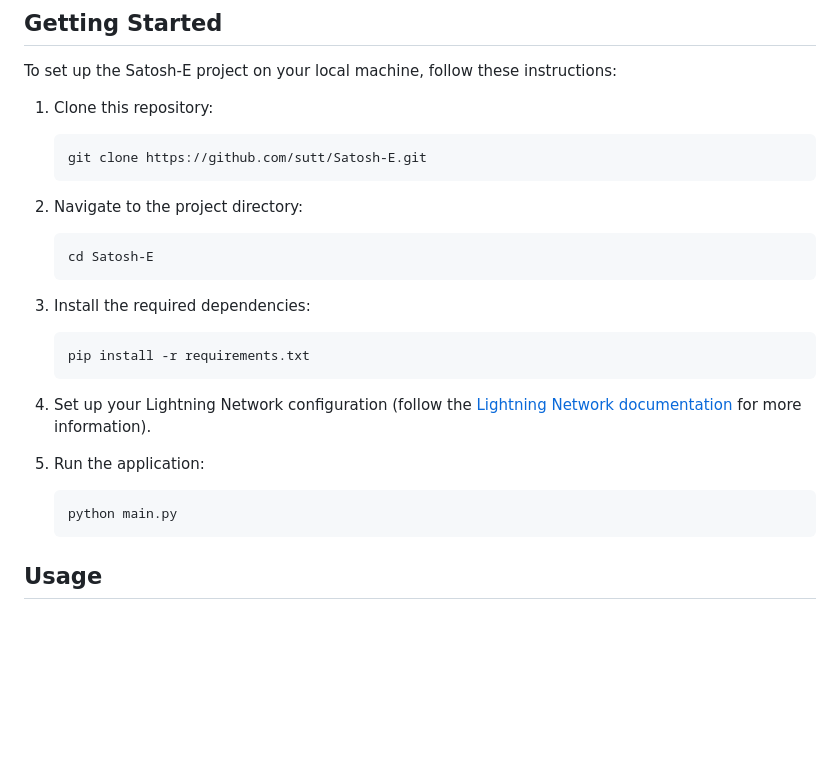
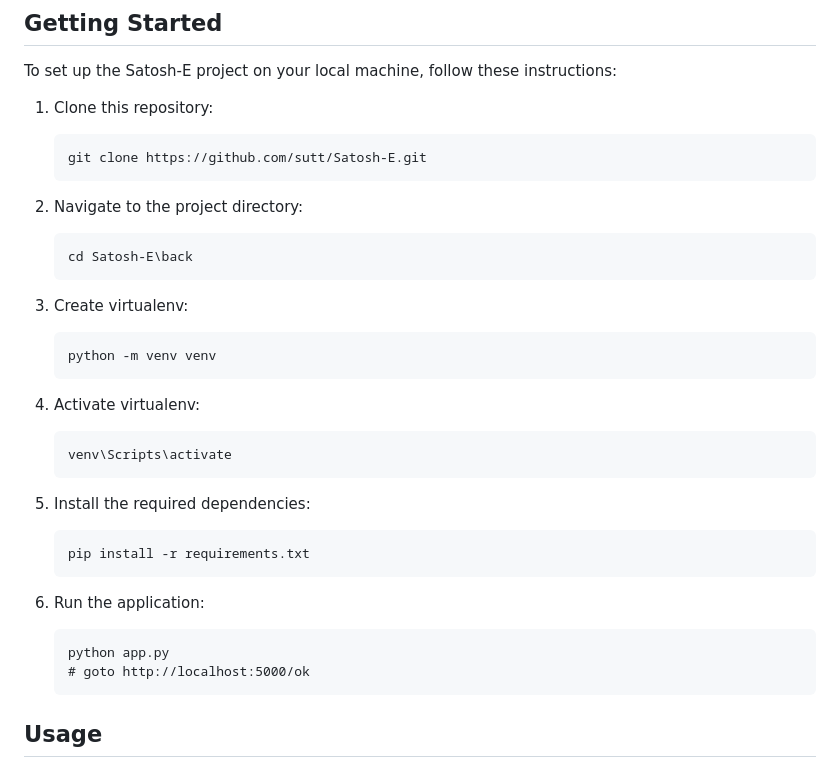
Before and after one commit to sutt/Satosh-E, a Markdown page: readme.md, the part around the change. Rendered like a GitHub page; blank space fills up the shorter version.

Commit message:
Readme 4 change (cosmetics)

````diff
--- a/readme.md
+++ b/readme.md
@@ -41,21 +41,32 @@ To set up the Satosh-E project on your local machine, follow these instructions:
 2. Navigate to the project directory:
 
    ```
-   cd Satosh-E
+   cd Satosh-E\back
    ```
 
-3. Install the required dependencies:
+3. Create virtualenv:
+
+   ```
+   python -m venv venv
+   ```
+
+4. Activate virtualenv:
+
+   ```
+   venv\Scripts\activate
+   ```
+
+5. Install the required dependencies:
 
    ```
    pip install -r requirements.txt
    ```
 
-4. Set up your Lightning Network configuration (follow the [Lightning Network documentation](https://lightning.network) for more information).
-
-5. Run the application:
+6. Run the application:
 
    ```
-   python main.py
+   python app.py
+   # goto http://localhost:5000/ok
    ```
 
 ## Usage
````
